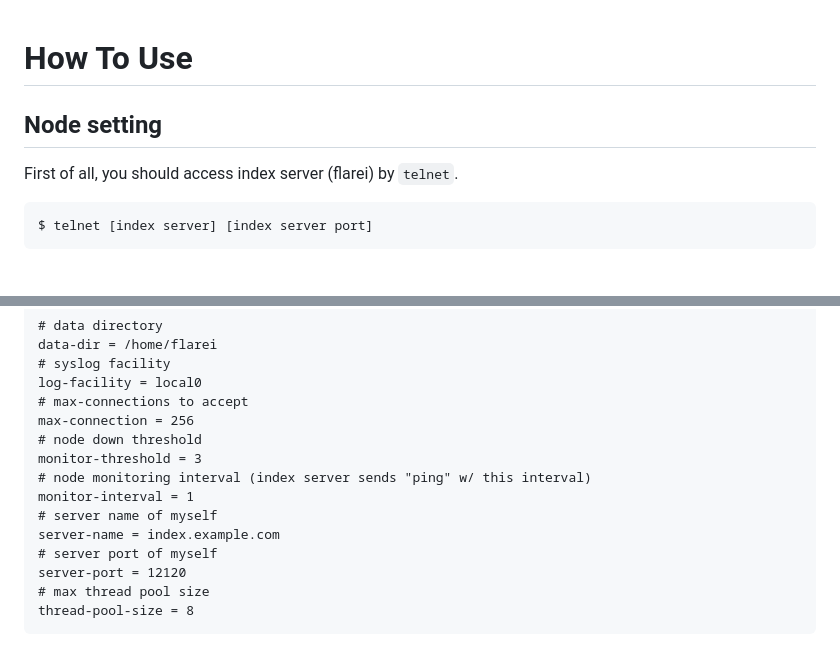
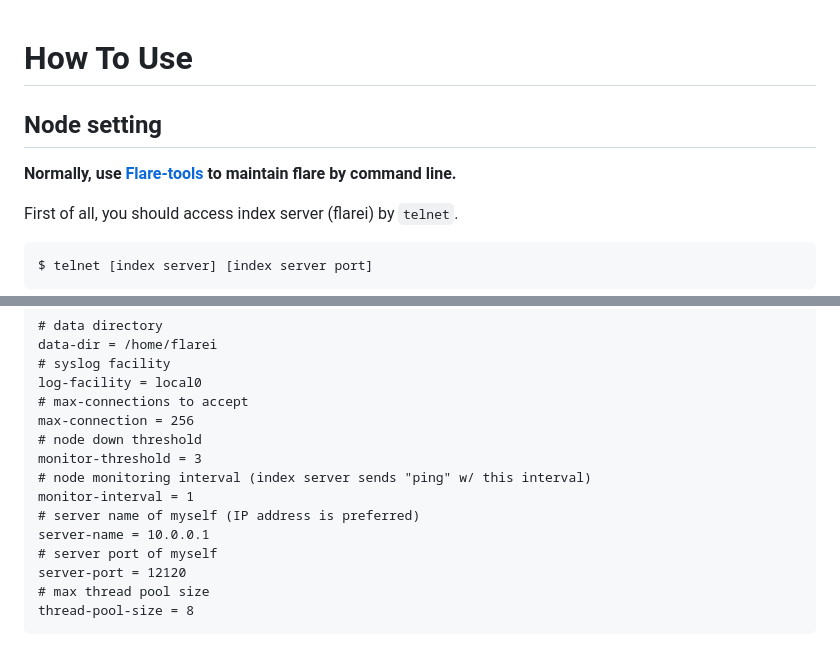
Before and after one commit to gree/flare, a Markdown page: USAGE.md, 2 parts joined by grey strips. Drawn GitHub-style; blank space fills up the shorter version.

````diff
--- a/USAGE.md
+++ b/USAGE.md
@@ -1,5 +1,9 @@
 # How To Use
+
 ## Node setting
+**Normally, use [Flare-tools](https://github.com/gree/flare-tools) to maintain flare by command line.**
+
+
 First of all, you should access index server (flarei) by `telnet`.
 ```
 $ telnet [index server] [index server port]
@@ -65,8 +69,8 @@ max-connection = 256
 monitor-threshold = 3
 # node monitoring interval (index server sends "ping" w/ this interval)
 monitor-interval = 1
-# server name of myself
-server-name = index.example.com
+# server name of myself (IP address is preferred)
+server-name = 10.0.0.1
 # server port of myself
 server-port = 12120
 # max thread pool size
````
Also changed, not shown: other parts of USAGE.md (+62 -62 lines), flare_sample.png.
